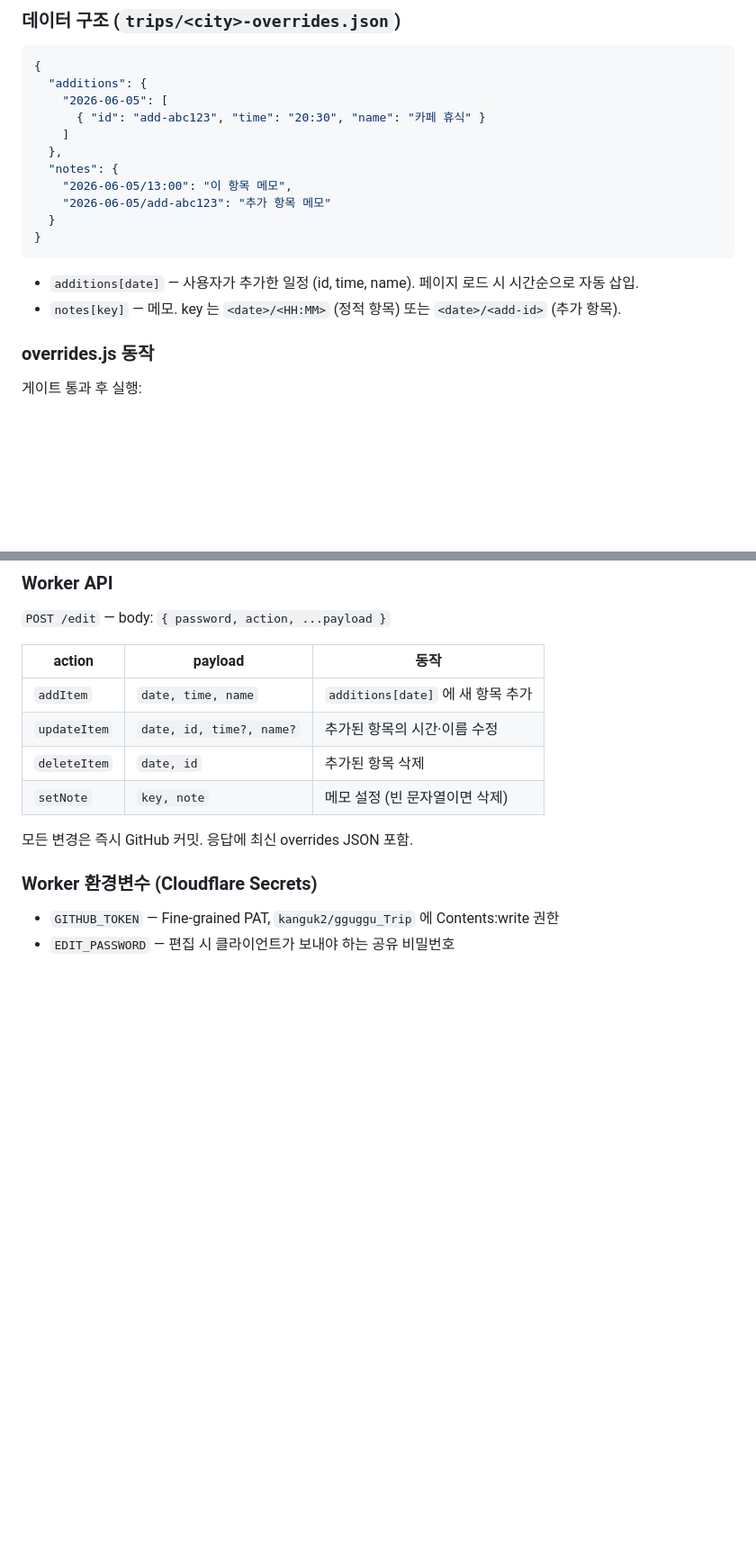
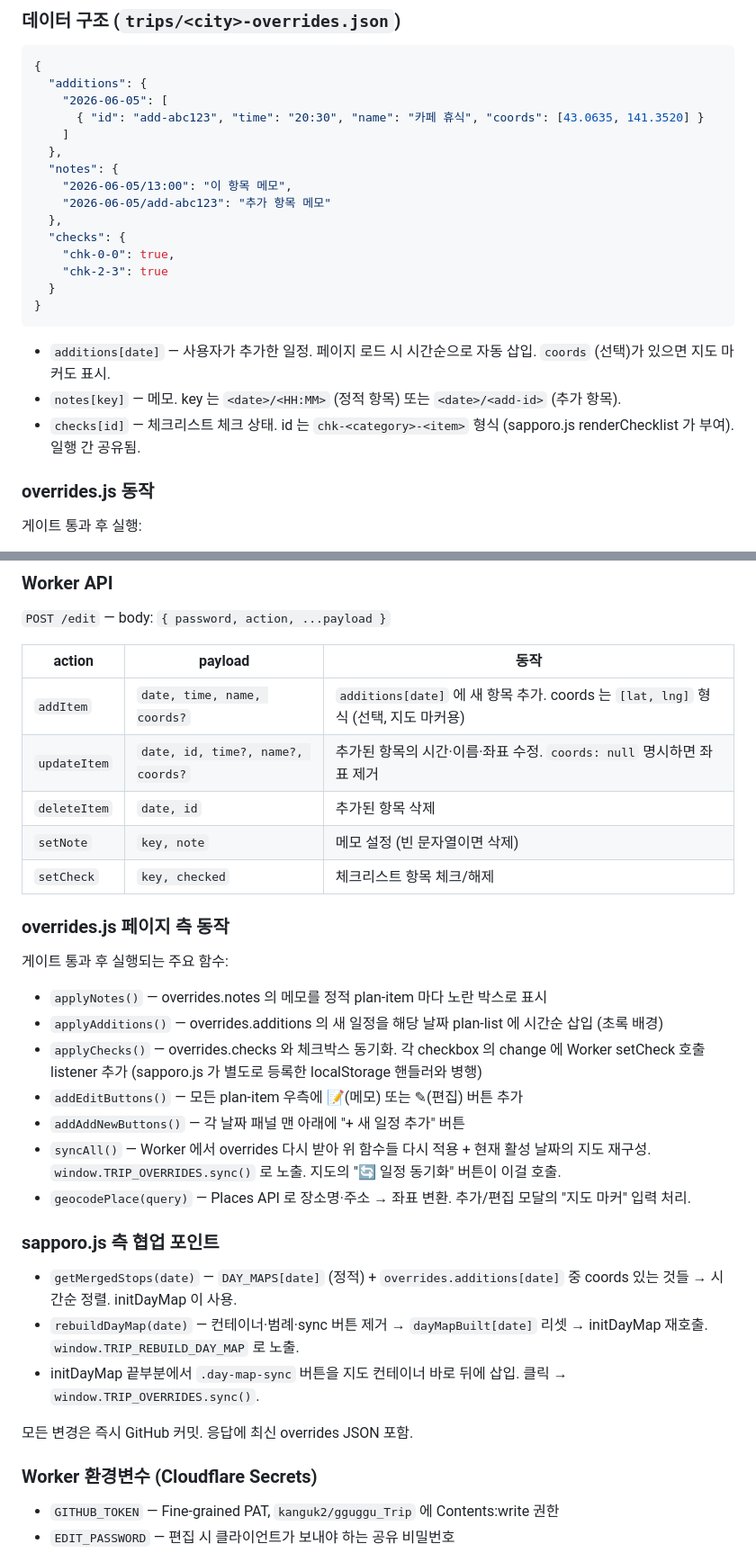
Before and after one commit to kanguk2/gguggu_Trip, a Markdown page: CLAUDE.md, 2 parts joined by grey strips. Shown at 90% size. GitHub-like rendering; blank space fills up the shorter version.

Commit message:
Document checks sync, sync button, coords field in CLAUDE.md

````diff
--- a/CLAUDE.md
+++ b/CLAUDE.md
@@ -120,18 +120,23 @@ GitHub repo (trips/sapporo-overrides.json)
 {
   "additions": {
     "2026-06-05": [
-      { "id": "add-abc123", "time": "20:30", "name": "카페 휴식" }
+      { "id": "add-abc123", "time": "20:30", "name": "카페 휴식", "coords": [43.0635, 141.3520] }
     ]
   },
   "notes": {
     "2026-06-05/13:00": "이 항목 메모",
     "2026-06-05/add-abc123": "추가 항목 메모"
+  },
+  "checks": {
+    "chk-0-0": true,
+    "chk-2-3": true
   }
 }
 ```
 
-- `additions[date]` — 사용자가 추가한 일정 (id, time, name). 페이지 로드 시 시간순으로 자동 삽입.
+- `additions[date]` — 사용자가 추가한 일정. 페이지 로드 시 시간순으로 자동 삽입. `coords` (선택)가 있으면 지도 마커도 표시.
 - `notes[key]` — 메모. key 는 `<date>/<HH:MM>` (정적 항목) 또는 `<date>/<add-id>` (추가 항목).
+- `checks[id]` — 체크리스트 체크 상태. id 는 `chk-<category>-<item>` 형식 (sapporo.js renderChecklist 가 부여). 일행 간 공유됨.
 
 ### overrides.js 동작
 
@@ -149,10 +154,29 @@ GitHub repo (trips/sapporo-overrides.json)
 
 | action | payload | 동작 |
 |---|---|---|
-| `addItem` | `date, time, name` | `additions[date]` 에 새 항목 추가 |
-| `updateItem` | `date, id, time?, name?` | 추가된 항목의 시간·이름 수정 |
+| `addItem` | `date, time, name, coords?` | `additions[date]` 에 새 항목 추가. coords 는 `[lat, lng]` 형식 (선택, 지도 마커용) |
+| `updateItem` | `date, id, time?, name?, coords?` | 추가된 항목의 시간·이름·좌표 수정. `coords: null` 명시하면 좌표 제거 |
 | `deleteItem` | `date, id` | 추가된 항목 삭제 |
 | `setNote` | `key, note` | 메모 설정 (빈 문자열이면 삭제) |
+| `setCheck` | `key, checked` | 체크리스트 항목 체크/해제 |
+
+### overrides.js 페이지 측 동작
+
+게이트 통과 후 실행되는 주요 함수:
+
+- `applyNotes()` — overrides.notes 의 메모를 정적 plan-item 마다 노란 박스로 표시
+- `applyAdditions()` — overrides.additions 의 새 일정을 해당 날짜 plan-list 에 시간순 삽입 (초록 배경)
+- `applyChecks()` — overrides.checks 와 체크박스 동기화. 각 checkbox 의 change 에 Worker setCheck 호출 listener 추가 (sapporo.js 가 별도로 등록한 localStorage 핸들러와 병행)
+- `addEditButtons()` — 모든 plan-item 우측에 📝(메모) 또는 ✎(편집) 버튼 추가
+- `addAddNewButtons()` — 각 날짜 패널 맨 아래에 "+ 새 일정 추가" 버튼
+- `syncAll()` — Worker 에서 overrides 다시 받아 위 함수들 다시 적용 + 현재 활성 날짜의 지도 재구성. `window.TRIP_OVERRIDES.sync()` 로 노출. 지도의 "🔄 일정 동기화" 버튼이 이걸 호출.
+- `geocodePlace(query)` — Places API 로 장소명·주소 → 좌표 변환. 추가/편집 모달의 "지도 마커" 입력 처리.
+
+### sapporo.js 측 협업 포인트
+
+- `getMergedStops(date)` — `DAY_MAPS[date]` (정적) + `overrides.additions[date]` 중 coords 있는 것들 → 시간순 정렬. initDayMap 이 사용.
+- `rebuildDayMap(date)` — 컨테이너·범례·sync 버튼 제거 → `dayMapBuilt[date]` 리셋 → initDayMap 재호출. `window.TRIP_REBUILD_DAY_MAP` 로 노출.
+- initDayMap 끝부분에서 `.day-map-sync` 버튼을 지도 컨테이너 바로 뒤에 삽입. 클릭 → `window.TRIP_OVERRIDES.sync()`.
 
 모든 변경은 즉시 GitHub 커밋. 응답에 최신 overrides JSON 포함.
 
````
